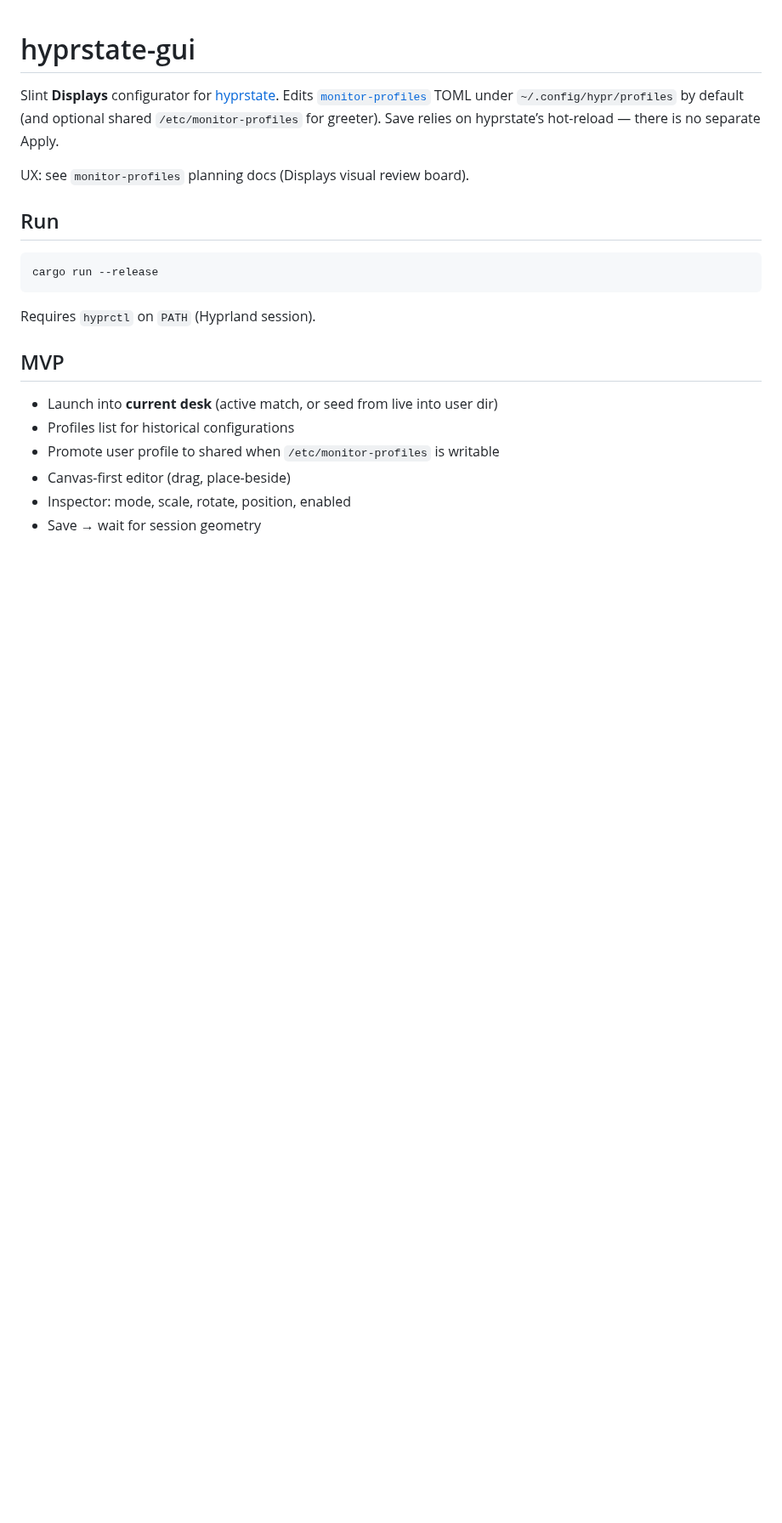
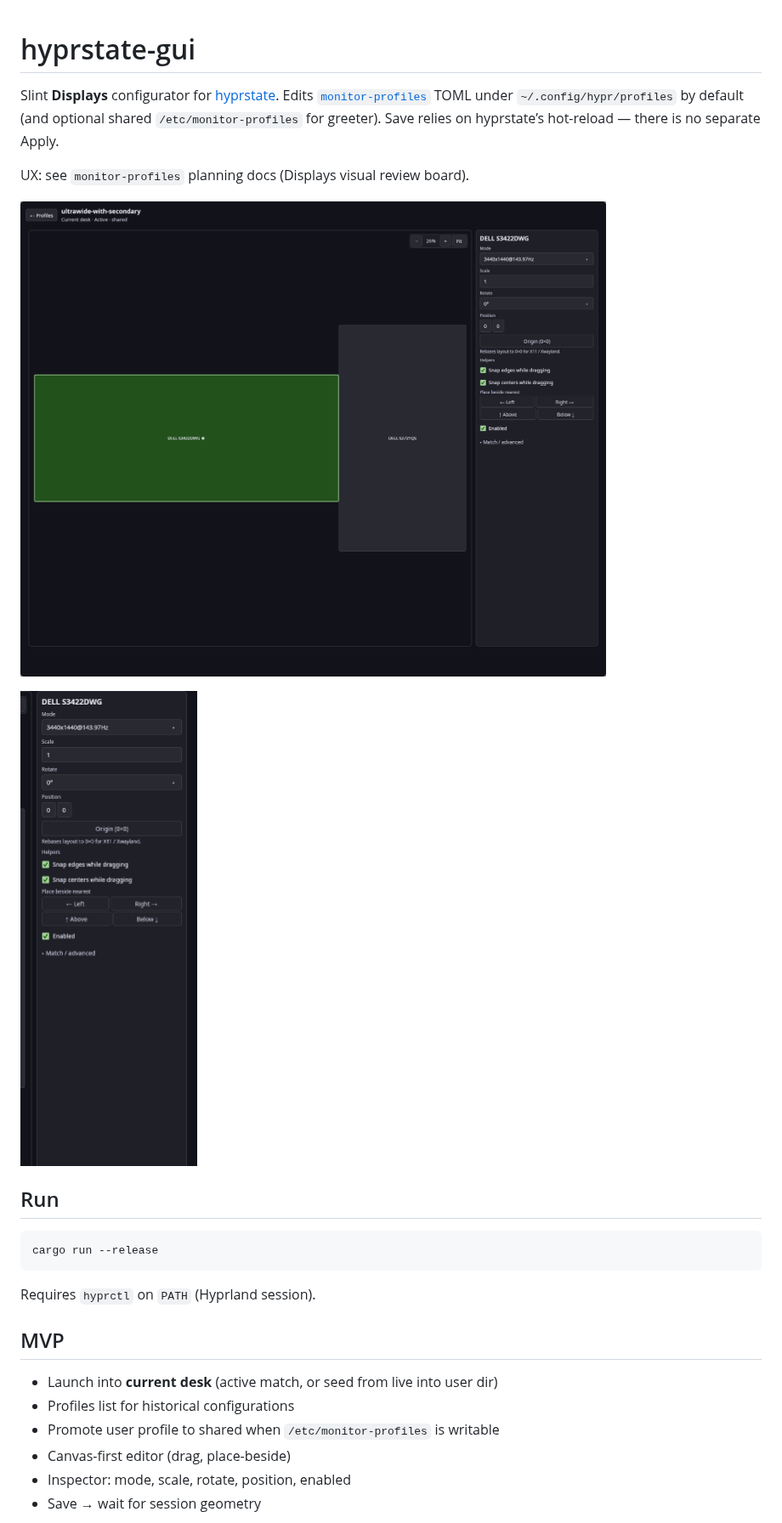
Before and after one commit to MasonRhodesDev/dials, a Markdown page: README.md, the part around the change. Shown at 85% size. GitHub-like rendering; pictures changed too: docs/screenshots/editor.png (added), docs/screenshots/inspector.png (added); blank space fills up the shorter version.

Commit message:
docs: add editor and inspector screenshots to README

```diff
--- a/README.md
+++ b/README.md
@@ -7,6 +7,10 @@ TOML under `~/.config/hypr/profiles` by default (and optional shared
 there is no separate Apply.
 
 UX: see `monitor-profiles` planning docs (Displays visual review board).
+
+![Canvas editor for the current desk](docs/screenshots/editor.png)
+
+![Inspector for the selected output](docs/screenshots/inspector.png)
 
 ## Run
 
```
